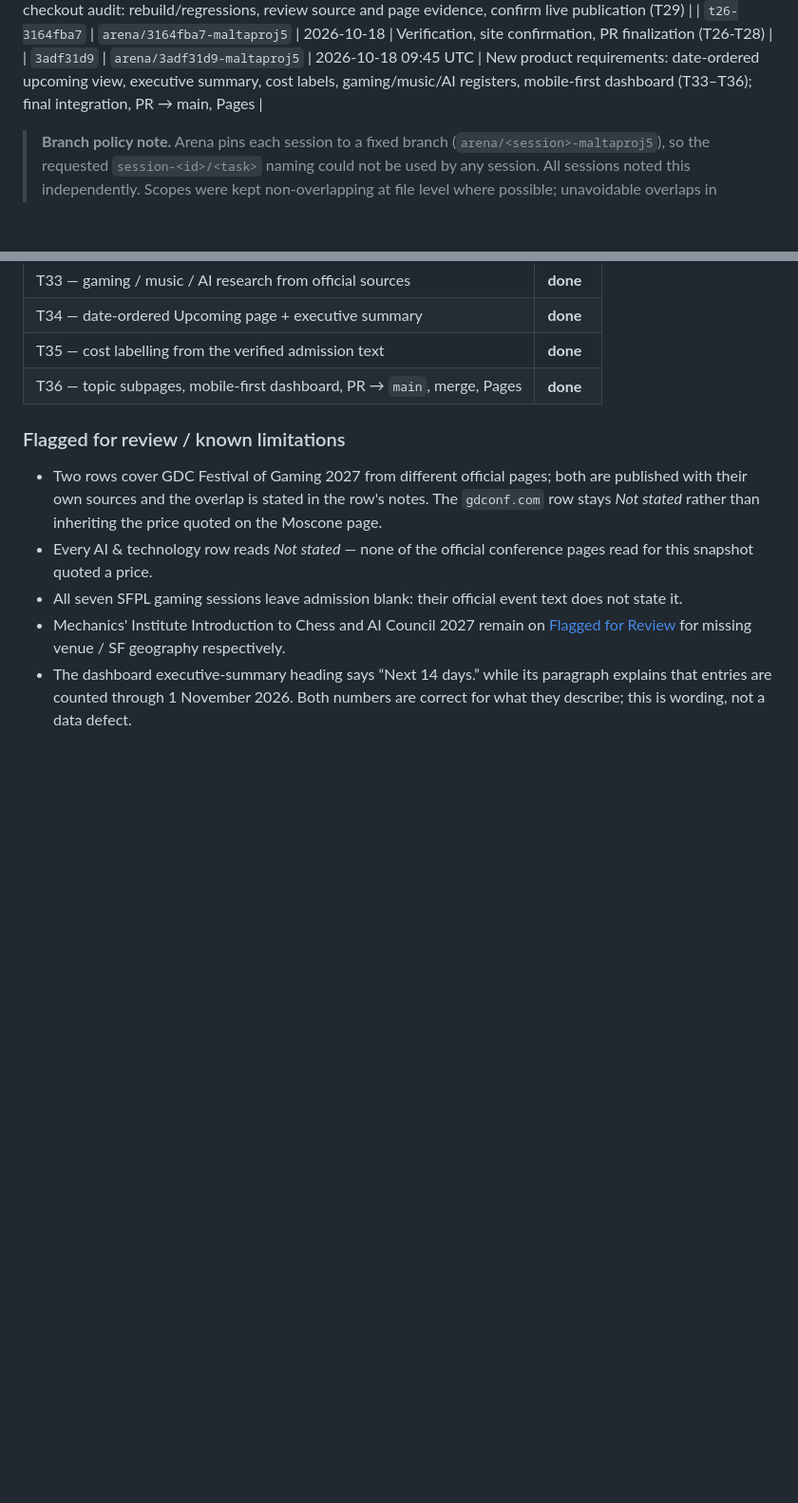
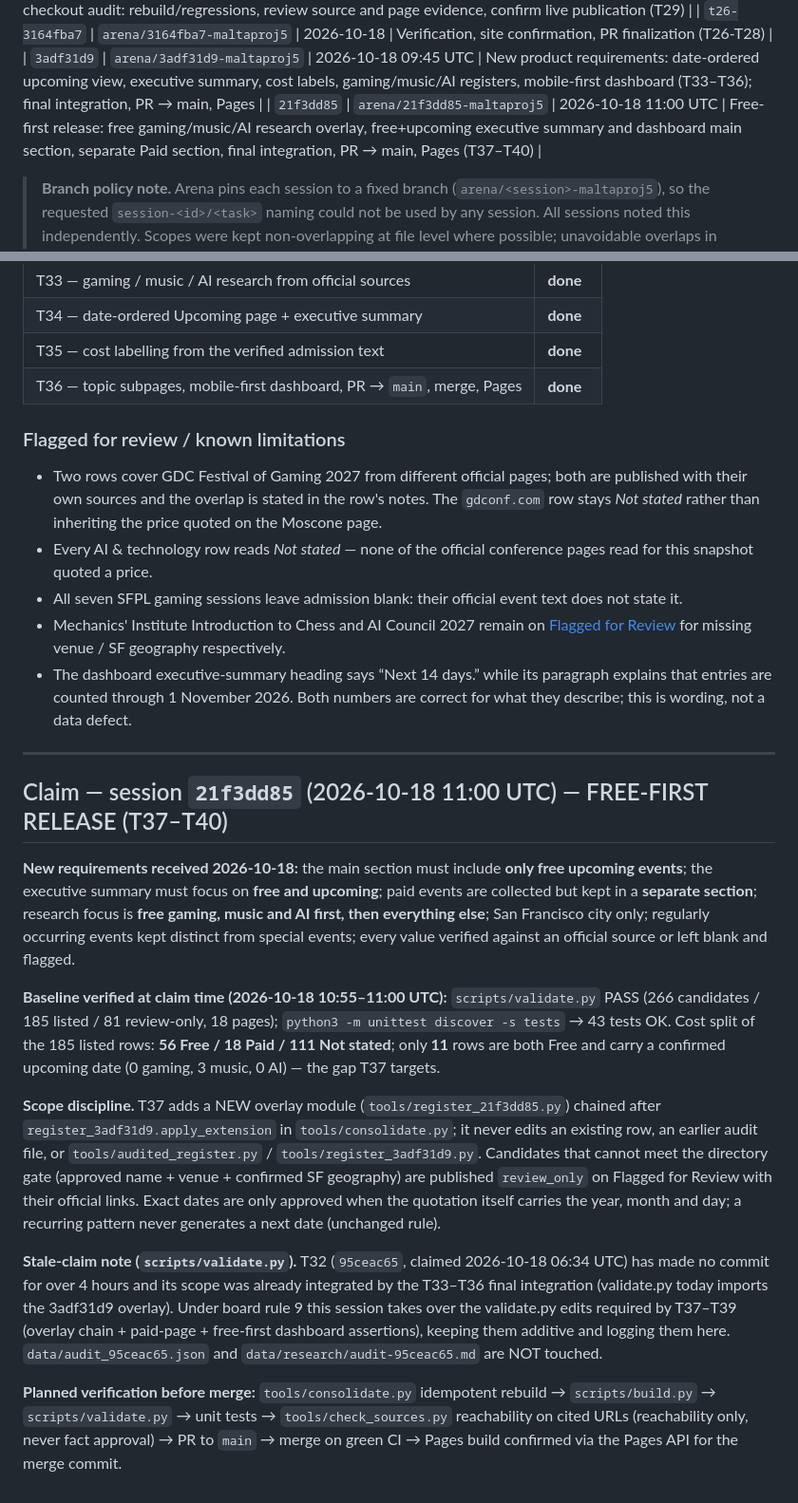
Before and after one commit to buffedlizard55-lab/MaltaProj5, a Markdown page: COORDINATION.md, 2 parts joined by grey strips. Shown at 95% size. Drawn GitHub-style; blank space fills up the shorter version.

Commit message:
COORDINATION: claim T37-T40 (free-first release) — session 21f3dd85
Co-authored-by: arena-agent <297053741+arena-agent@users.noreply.github.com>

```diff
--- a/COORDINATION.md
+++ b/COORDINATION.md
@@ -48,6 +48,7 @@ Status vocabulary: `unclaimed` · `in progress` · `done` · `needs review`
 | `0574b8f6` | `arena/0574b8f6-maltaproj5` | 2026-10-18 | Independent final checkout audit: rebuild/regressions, review source and page evidence, confirm live publication (T29) |
 | `t26-3164fba7` | `arena/3164fba7-maltaproj5` | 2026-10-18 | Verification, site confirmation, PR finalization (T26-T28) |
 | `3adf31d9` | `arena/3adf31d9-maltaproj5` | 2026-10-18 09:45 UTC | New product requirements: date-ordered upcoming view, executive summary, cost labels, gaming/music/AI registers, mobile-first dashboard (T33–T36); final integration, PR → main, Pages |
+| `21f3dd85` | `arena/21f3dd85-maltaproj5` | 2026-10-18 11:00 UTC | Free-first release: free gaming/music/AI research overlay, free+upcoming executive summary and dashboard main section, separate Paid section, final integration, PR → main, Pages (T37–T40) |
 
 > **Branch policy note.** Arena pins each session to a fixed branch
 > (`arena/<session>-maltaproj5`), so the requested `session-<id>/<task>` naming could not be used by
@@ -1496,3 +1501,39 @@ Publication was confirmed from the Pages API (`built` for the exact merge commit
 * The dashboard executive-summary heading says “Next 14 days.” while its paragraph explains that
   entries are counted through 1 November 2026. Both numbers are correct for what they describe;
   this is wording, not a data defect.
+
+---
+
+## Claim — session `21f3dd85` (2026-10-18 11:00 UTC) — FREE-FIRST RELEASE (T37–T40)
+
+**New requirements received 2026-10-18:** the main section must include **only free upcoming
+events**; the executive summary must focus on **free and upcoming**; paid events are collected
+but kept in a **separate section**; research focus is **free gaming, music and AI first, then
+everything else**; San Francisco city only; regularly occurring events kept distinct from
+special events; every value verified against an official source or left blank and flagged.
+
+**Baseline verified at claim time (2026-10-18 10:55–11:00 UTC):** `scripts/validate.py` PASS
+(266 candidates / 185 listed / 81 review-only, 18 pages); `python3 -m unittest discover -s tests`
+→ 43 tests OK. Cost split of the 185 listed rows: **56 Free / 18 Paid / 111 Not stated**; only
+**11** rows are both Free and carry a confirmed upcoming date (0 gaming, 3 music, 0 AI) — the
+gap T37 targets.
+
+**Scope discipline.** T37 adds a NEW overlay module (`tools/register_21f3dd85.py`) chained after
+`register_3adf31d9.apply_extension` in `tools/consolidate.py`; it never edits an existing row,
+an earlier audit file, or `tools/audited_register.py` / `tools/register_3adf31d9.py`. Candidates
+that cannot meet the directory gate (approved name + venue + confirmed SF geography) are
+published `review_only` on Flagged for Review with their official links. Exact dates are only
+approved when the quotation itself carries the year, month and day; a recurring pattern never
+generates a next date (unchanged rule).
+
+**Stale-claim note (`scripts/validate.py`).** T32 (`95ceac65`, claimed 2026-10-18 06:34 UTC) has
+made no commit for over 4 hours and its scope was already integrated by the T33–T36 final
+integration (validate.py today imports the 3adf31d9 overlay). Under board rule 9 this session
+takes over the validate.py edits required by T37–T39 (overlay chain + paid-page + free-first
+dashboard assertions), keeping them additive and logging them here. `data/audit_95ceac65.json`
+and `data/research/audit-95ceac65.md` are NOT touched.
+
+**Planned verification before merge:** `tools/consolidate.py` idempotent rebuild → `scripts/build.py`
+→ `scripts/validate.py` → unit tests → `tools/check_sources.py` reachability on cited URLs
+(reachability only, never fact approval) → PR to `main` → merge on green CI → Pages build
+confirmed via the Pages API for the merge commit.
```
Also changed, not shown: other parts of COORDINATION.md (+4 -0 lines).
